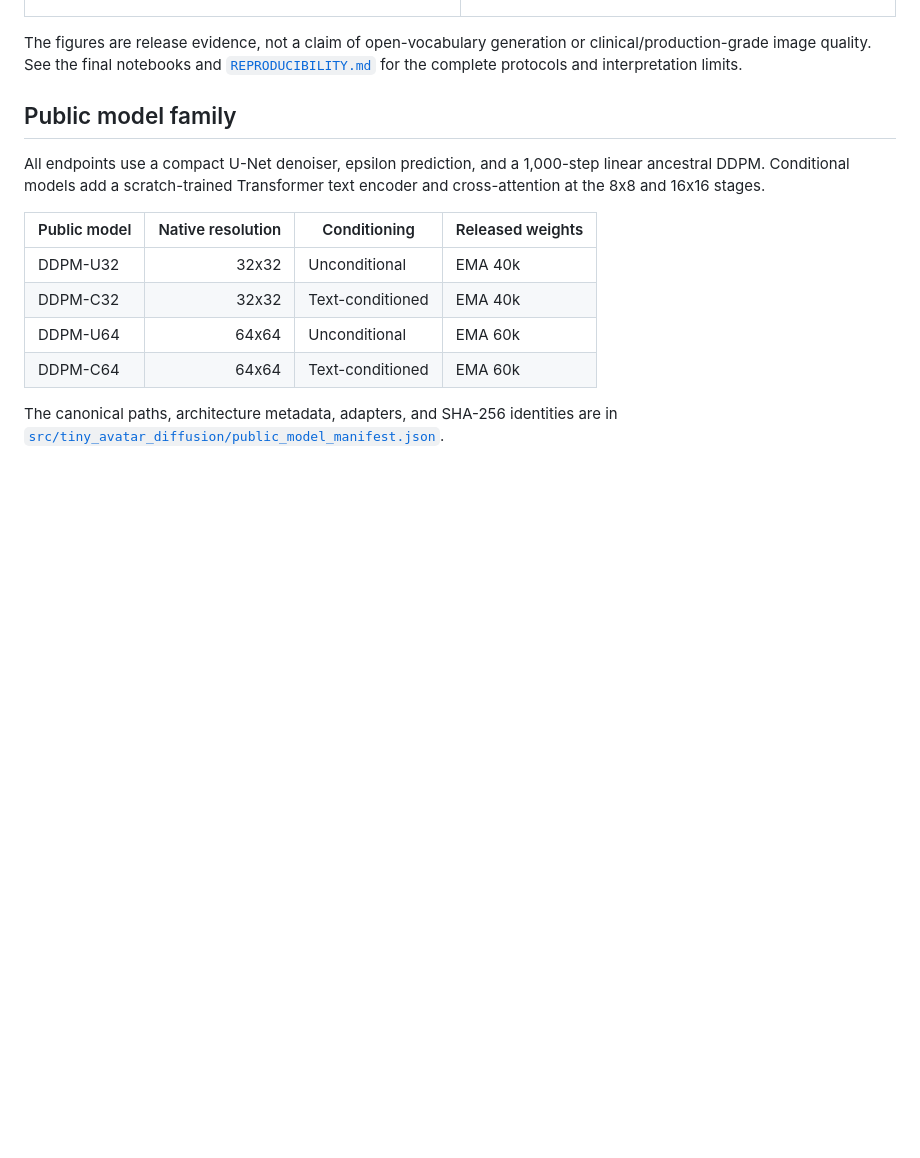
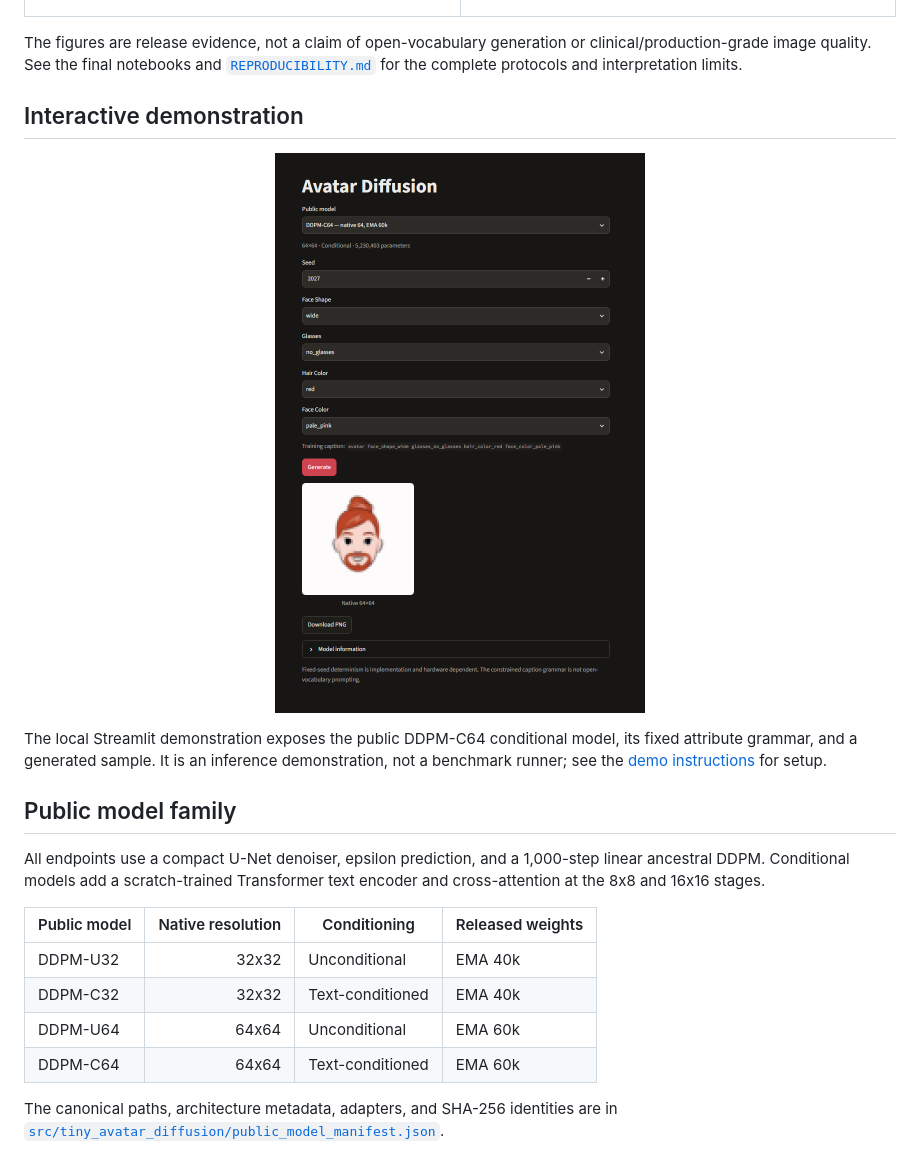
Before and after one commit to BartoloMorgigno11/tiny-avatar-diffusion, a Markdown page: README.md, the part around the change. Rendered like a GitHub page; pictures changed too: docs/images/streamlit-conditional-demo.png (added); blank space fills up the shorter version.

Commit message:
Add Streamlit demo screenshot

```diff
--- a/README.md
+++ b/README.md
@@ -20,6 +20,14 @@ The exam submission is preserved by the immutable Git tag [`exam-submission-d8a0
 </table>
 
 The figures are release evidence, not a claim of open-vocabulary generation or clinical/production-grade image quality. See the final notebooks and [`REPRODUCIBILITY.md`](REPRODUCIBILITY.md) for the complete protocols and interpretation limits.
+
+## Interactive demonstration
+
+<p align="center">
+  <img src="docs/images/streamlit-conditional-demo.png" alt="Streamlit demonstration of DDPM-C64 with its constrained attribute controls and generated avatar" width="400" />
+</p>
+
+The local Streamlit demonstration exposes the public DDPM-C64 conditional model, its fixed attribute grammar, and a generated sample. It is an inference demonstration, not a benchmark runner; see the [demo instructions](#four-model-streamlit-demonstration) for setup.
 
 ## Public model family
 
```
